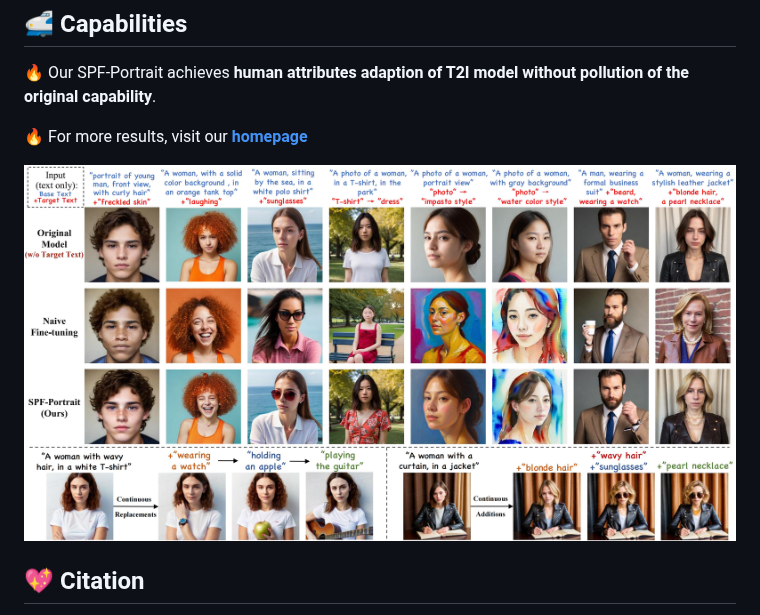
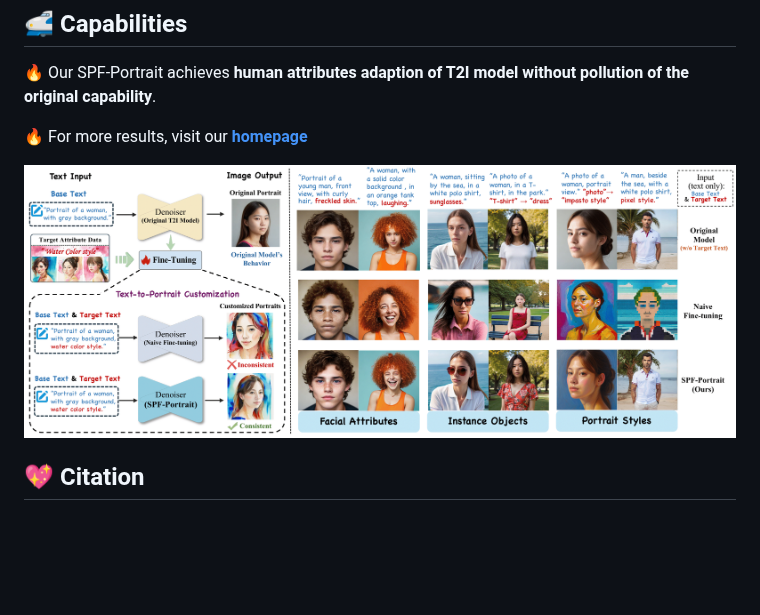
Before and after one commit to SPF-Portrait/SPF-Protrait, a Markdown page: README.md, the part around the change. Rendered like a GitHub page; blank space fills up the shorter version.

```diff
--- a/README.md
+++ b/README.md
@@ -57,7 +57,7 @@ Extensive experiments show that SPF-Portrait achieves state-of-the-art performan
   🔥 For more results, visit our <a href="https://spf-portrait.github.io/SPF-Portrait/"><strong>homepage</strong></a>
 
 <p align="center">
-  <img src="assets/teaser.jpg">
+  <img src="assets/teaser.png">
 </p>
 
 ## 💖 Citation
```
